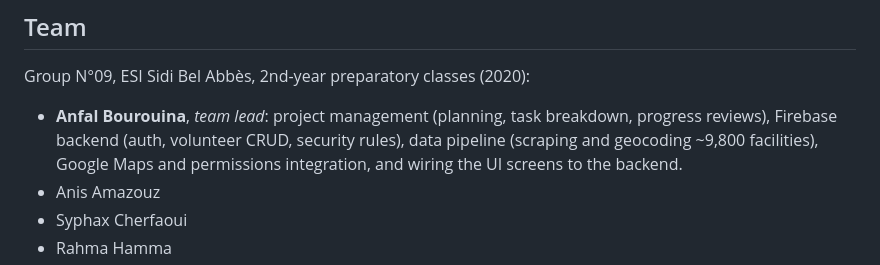
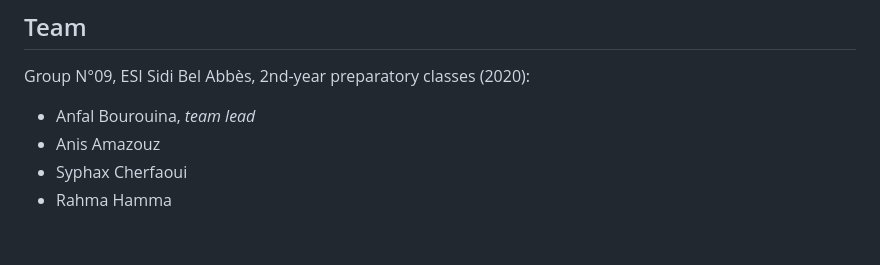
Before and after one commit to anii76/ClickClinicApp, a Markdown page: README.md, the part around the change. GitHub-like rendering; blank space fills up the shorter version.

Commit message:
Simplify team lead description in README
Removed detailed responsibilities of team lead from README.

```diff
--- a/README.md
+++ b/README.md
@@ -161,7 +161,7 @@ The UI went through a full design process. We started with a low-fidelity mockup
 
 Group N°09, ESI Sidi Bel Abbès, 2nd-year preparatory classes (2020):
 
-- **Anfal Bourouina**, *team lead*: project management (planning, task breakdown, progress reviews), Firebase backend (auth, volunteer CRUD, security rules), data pipeline (scraping and geocoding ~9,800 facilities), Google Maps and permissions integration, and wiring the UI screens to the backend.
+- Anfal Bourouina, *team lead*
 - Anis Amazouz
 - Syphax Cherfaoui
 - Rahma Hamma
```
